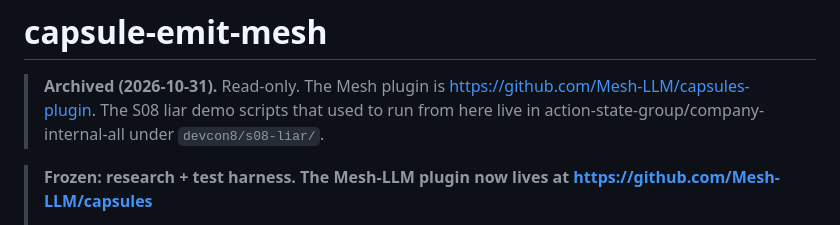
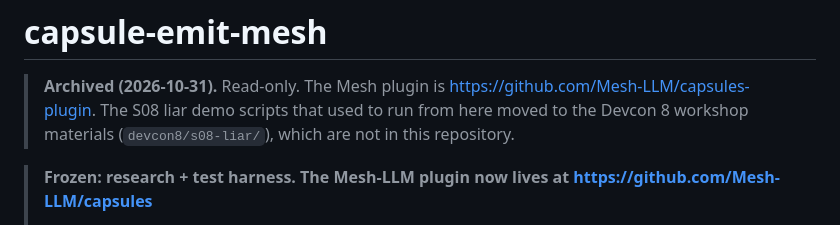
Before and after one commit to action-state-group/capsule-emit-mesh, a Markdown page: README.md, the part around the change. GitHub-like rendering.

Commit message:
docs: the archive note names no private repository
Signed-off-by: Ethan Zhang <github@yzhang.io>

```diff
--- a/README.md
+++ b/README.md
@@ -2,8 +2,8 @@
 
 > **Archived (2026-10-31).** Read-only. The Mesh plugin is
 > https://github.com/Mesh-LLM/capsules-plugin. The S08 liar demo scripts that
-> used to run from here live in action-state-group/company-internal-all under
-> `devcon8/s08-liar/`.
+> used to run from here moved to the Devcon 8 workshop materials
+> (`devcon8/s08-liar/`), which are not in this repository.
 
 > **Frozen: research + test harness. The Mesh-LLM plugin now lives at
 > https://github.com/Mesh-LLM/capsules**
```
